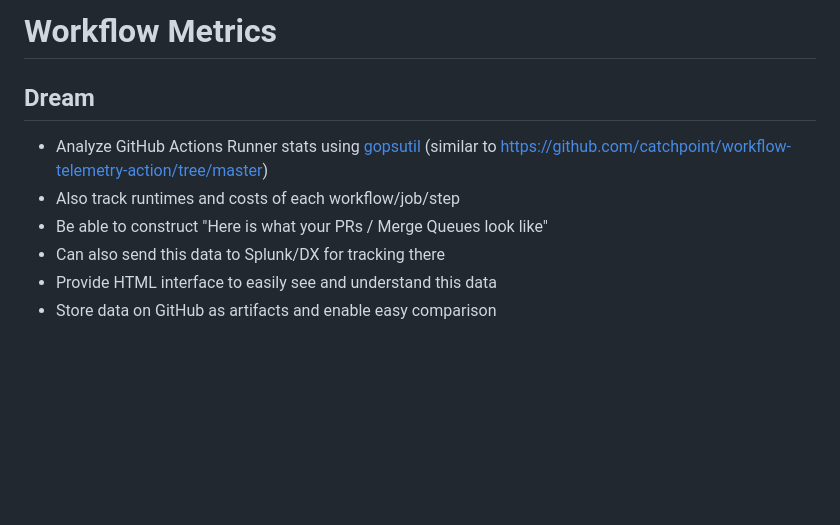
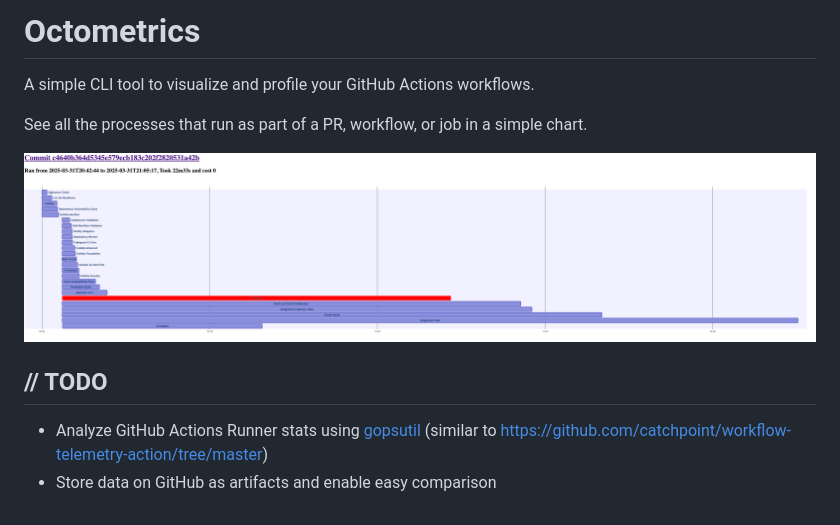
Before and after one commit to kalverra/octometrics, a Markdown page: README.md, the part around the change. Drawn GitHub-style; pictures changed too: example.png (added); blank space fills up the shorter version.

Commit message:
Rename to octometrics

```diff
--- a/README.md
+++ b/README.md
@@ -1,10 +1,12 @@
-# Workflow Metrics
+# Octometrics
 
-## Dream
+A simple CLI tool to visualize and profile your GitHub Actions workflows.
+
+See all the processes that run as part of a PR, workflow, or job in a simple chart.
+
+![Example PR run](example.png)
+
+## // TODO
 
 * Analyze GitHub Actions Runner stats using [gopsutil](https://github.com/shirou/gopsutil) (similar to https://github.com/catchpoint/workflow-telemetry-action/tree/master)
-* Also track runtimes and costs of each workflow/job/step
-* Be able to construct "Here is what your PRs / Merge Queues look like"
-* Can also send this data to Splunk/DX for tracking there
-* Provide HTML interface to easily see and understand this data
 * Store data on GitHub as artifacts and enable easy comparison
```
Also changed, not shown: 18 other files.
